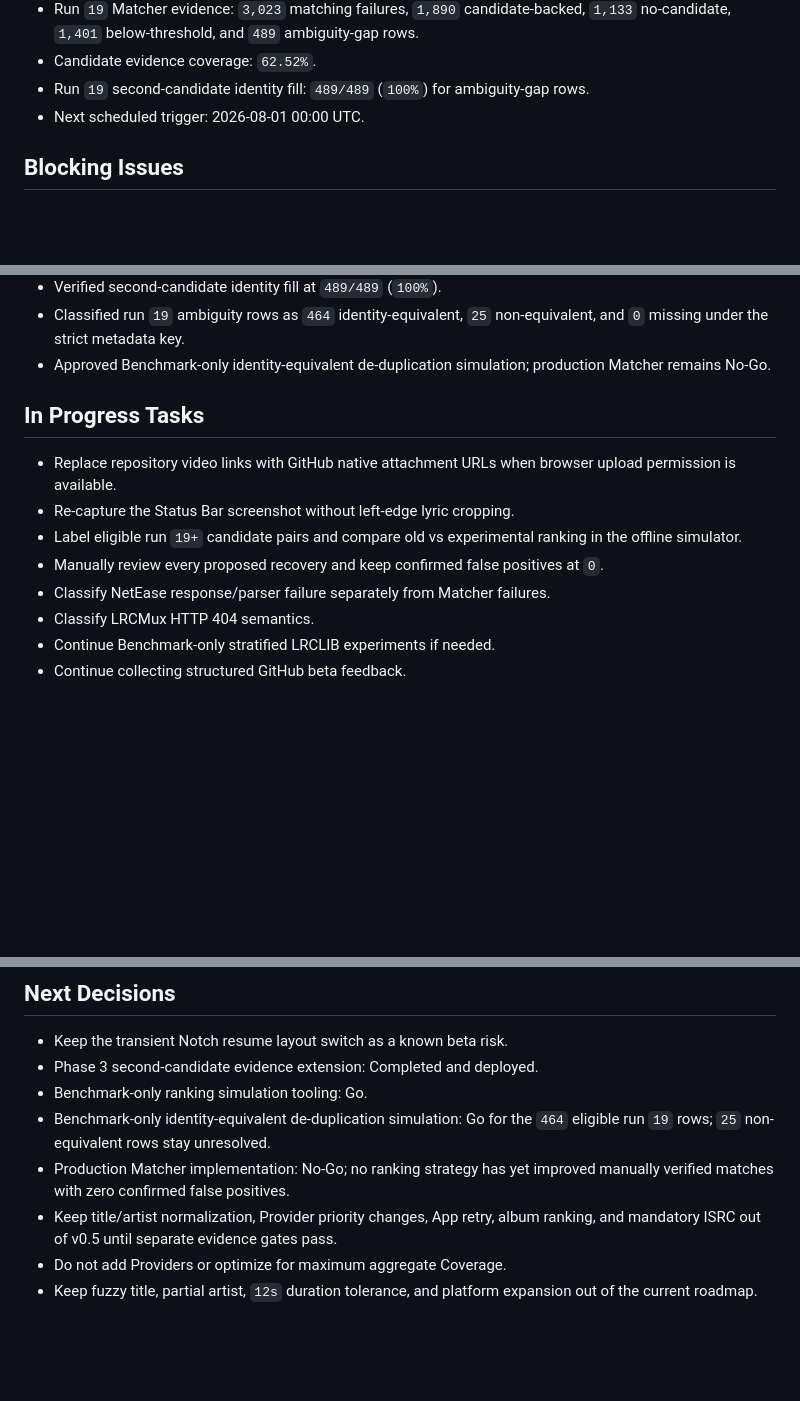
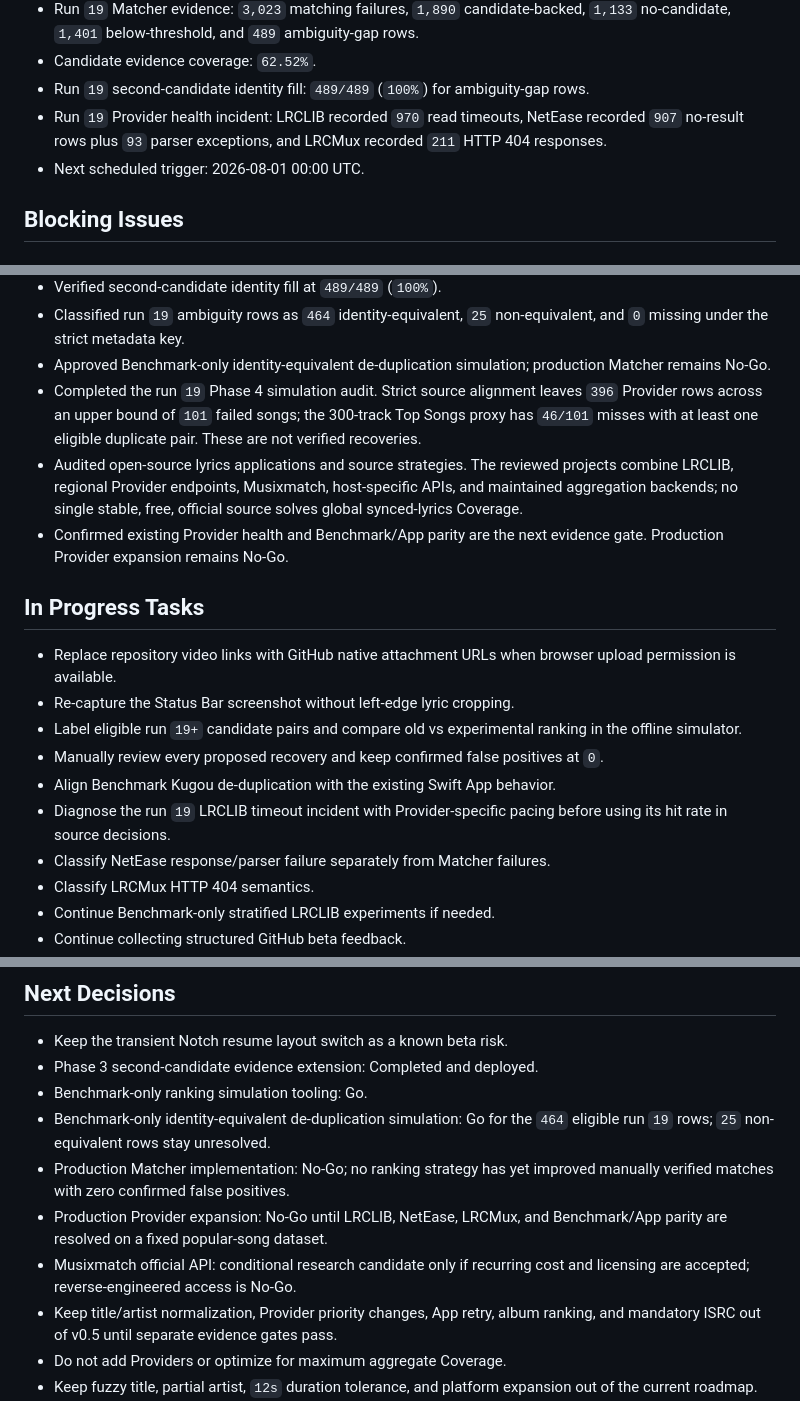
Before and after one commit to Xiye88/NotchMuse, a Markdown page: PROJECT_STATUS.md, 3 parts joined by grey strips. Drawn GitHub-style; blank space fills up the shorter version.

Commit message:
docs: record lyrics source evidence gate

```diff
--- a/PROJECT_STATUS.md
+++ b/PROJECT_STATUS.md
@@ -45,6 +45,9 @@ integration, and Apple Silicon support unchanged until that gate passes.
 - Candidate evidence coverage: `62.52%`.
 - Run `19` second-candidate identity fill: `489/489` (`100%`) for
   ambiguity-gap rows.
+- Run `19` Provider health incident: LRCLIB recorded `970` read timeouts,
+  NetEase recorded `907` no-result rows plus `93` parser exceptions, and
+  LRCMux recorded `211` HTTP 404 responses.
 - Next scheduled trigger: 2026-08-01 00:00 UTC.
 
 ## Blocking Issues
@@ -184,6 +190,16 @@ integration, and Apple Silicon support unchanged until that gate passes.
   non-equivalent, and `0` missing under the strict metadata key.
 - Approved Benchmark-only identity-equivalent de-duplication simulation;
   production Matcher remains No-Go.
+- Completed the run `19` Phase 4 simulation audit. Strict source alignment
+  leaves `396` Provider rows across an upper bound of `101` failed songs; the
+  300-track Top Songs proxy has `46/101` misses with at least one eligible
+  duplicate pair. These are not verified recoveries.
+- Audited open-source lyrics applications and source strategies. The reviewed
+  projects combine LRCLIB, regional Provider endpoints, Musixmatch,
+  host-specific APIs, and maintained aggregation backends; no single stable,
+  free, official source solves global synced-lyrics Coverage.
+- Confirmed existing Provider health and Benchmark/App parity are the next
+  evidence gate. Production Provider expansion remains No-Go.
 
 ## In Progress Tasks
 
@@ -194,6 +210,9 @@ integration, and Apple Silicon support unchanged until that gate passes.
   ranking in the offline simulator.
 - Manually review every proposed recovery and keep confirmed false positives
   at `0`.
+- Align Benchmark Kugou de-duplication with the existing Swift App behavior.
+- Diagnose the run `19` LRCLIB timeout incident with Provider-specific pacing
+  before using its hit rate in source decisions.
 - Classify NetEase response/parser failure separately from Matcher failures.
 - Classify LRCMux HTTP 404 semantics.
 - Continue Benchmark-only stratified LRCLIB experiments if needed.
@@ -212,6 +231,10 @@ integration, and Apple Silicon support unchanged until that gate passes.
   `464` eligible run `19` rows; `25` non-equivalent rows stay unresolved.
 - Production Matcher implementation: No-Go; no ranking strategy has yet
   improved manually verified matches with zero confirmed false positives.
+- Production Provider expansion: No-Go until LRCLIB, NetEase, LRCMux, and
+  Benchmark/App parity are resolved on a fixed popular-song dataset.
+- Musixmatch official API: conditional research candidate only if recurring
+  cost and licensing are accepted; reverse-engineered access is No-Go.
 - Keep title/artist normalization, Provider priority changes, App retry,
   album ranking, and mandatory ISRC out of v0.5 until separate evidence gates
   pass.
```
Also changed, not shown: other parts of PROJECT_STATUS.md (+4 -1 lines), TASK_BOARD.md (+8 -2 lines).
